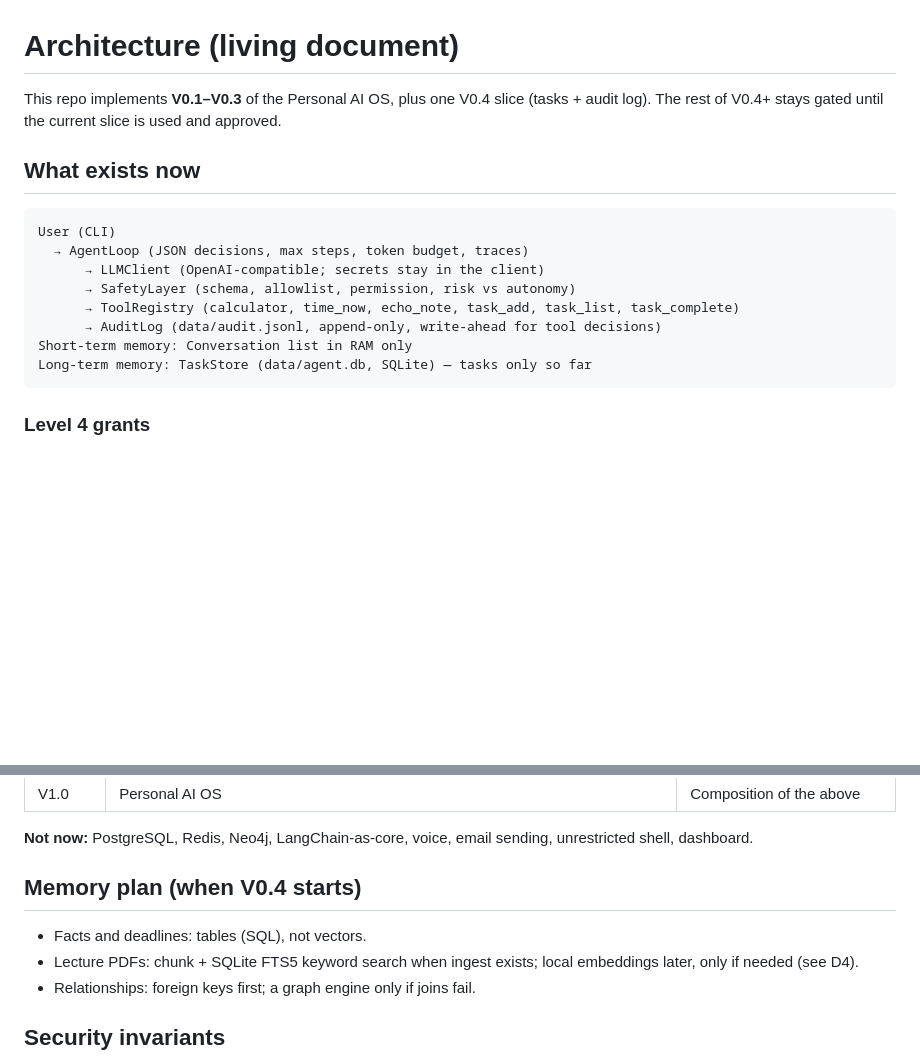
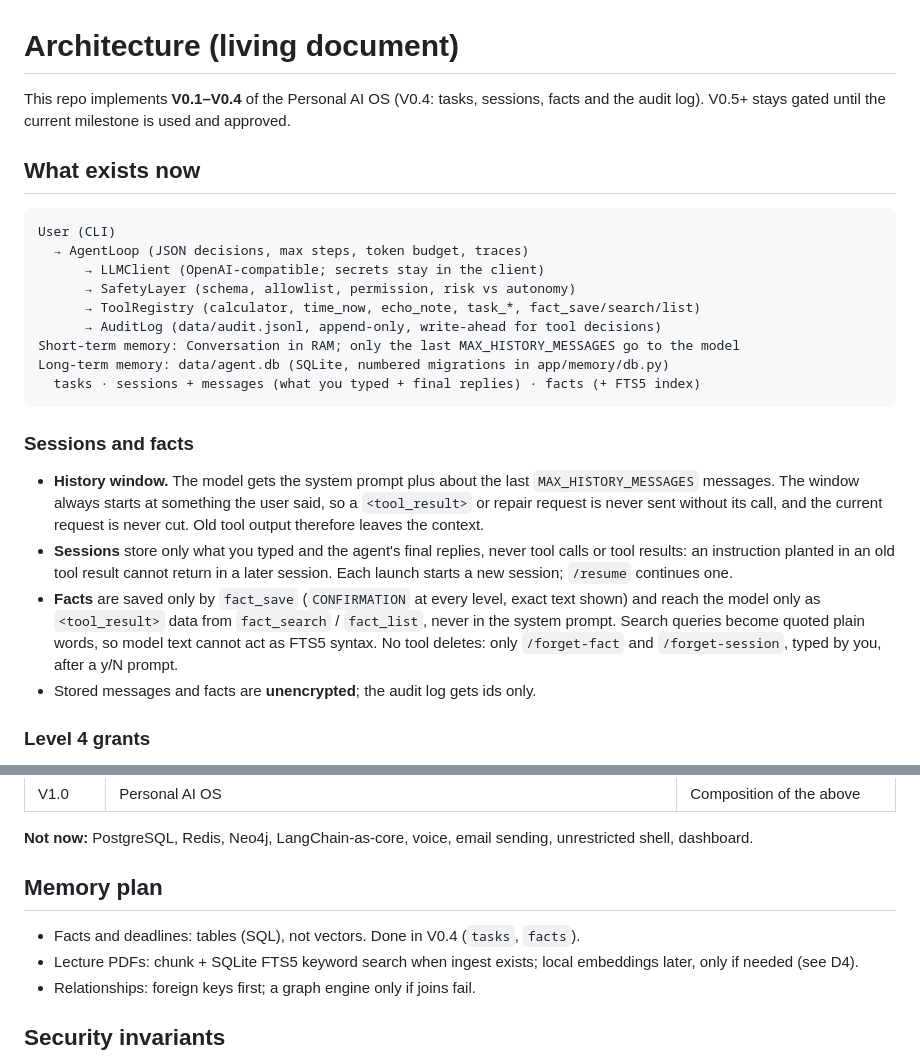
Before and after one commit to iwan-adler/personal-ai-agent, a Markdown page: docs/architecture.md, 2 parts joined by grey strips. Drawn GitHub-style; blank space fills up the shorter version.

````diff
--- a/docs/architecture.md
+++ b/docs/architecture.md
@@ -1,6 +1,6 @@
 # Architecture (living document)
 
-This repo implements **V0.1–V0.3** of the Personal AI OS, plus one V0.4 slice (tasks + audit log). The rest of V0.4+ stays gated until the current slice is used and approved.
+This repo implements **V0.1–V0.4** of the Personal AI OS (V0.4: tasks, sessions, facts and the audit log). V0.5+ stays gated until the current milestone is used and approved.
 
 ## What exists now
 
@@ -9,11 +9,28 @@ User (CLI)
   → AgentLoop (JSON decisions, max steps, token budget, traces)
       → LLMClient (OpenAI-compatible; secrets stay in the client)
       → SafetyLayer (schema, allowlist, permission, risk vs autonomy)
-      → ToolRegistry (calculator, time_now, echo_note, task_add, task_list, task_complete)
+      → ToolRegistry (calculator, time_now, echo_note, task_*, fact_save/search/list)
       → AuditLog (data/audit.jsonl, append-only, write-ahead for tool decisions)
-Short-term memory: Conversation list in RAM only
-Long-term memory: TaskStore (data/agent.db, SQLite) — tasks only so far
+Short-term memory: Conversation in RAM; only the last MAX_HISTORY_MESSAGES go to the model
+Long-term memory: data/agent.db (SQLite, numbered migrations in app/memory/db.py)
+  tasks · sessions + messages (what you typed + final replies) · facts (+ FTS5 index)
 ```
+
+### Sessions and facts
+
+- **History window.** The model gets the system prompt plus about the last
+  `MAX_HISTORY_MESSAGES` messages. The window always starts at something the user
+  said, so a `<tool_result>` or repair request is never sent without its call, and
+  the current request is never cut. Old tool output therefore leaves the context.
+- **Sessions** store only what you typed and the agent's final replies, never tool
+  calls or tool results: an instruction planted in an old tool result cannot return
+  in a later session. Each launch starts a new session; `/resume` continues one.
+- **Facts** are saved only by `fact_save` (`CONFIRMATION` at every level, exact text
+  shown) and reach the model only as `<tool_result>` data from `fact_search` /
+  `fact_list`, never in the system prompt. Search queries become quoted plain words,
+  so model text cannot act as FTS5 syntax. No tool deletes: only `/forget-fact` and
+  `/forget-session`, typed by you, after a y/N prompt.
+- Stored messages and facts are **unencrypted**; the audit log gets ids only.
 
 ### Level 4 grants
 
@@ -167,9 +184,9 @@ Do not add these until the previous milestone is approved:
 
 **Not now:** PostgreSQL, Redis, Neo4j, LangChain-as-core, voice, email sending, unrestricted shell, dashboard.
 
-## Memory plan (when V0.4 starts)
+## Memory plan
 
-- Facts and deadlines: tables (SQL), not vectors.
+- Facts and deadlines: tables (SQL), not vectors. Done in V0.4 (`tasks`, `facts`).
 - Lecture PDFs: chunk + SQLite FTS5 keyword search when ingest exists; local embeddings later, only if needed (see D4).
 - Relationships: foreign keys first; a graph engine only if joins fail.
 
````
Also changed, not shown: other parts of docs/architecture.md (+1 -1 lines), README.md (+36 -11 lines).
